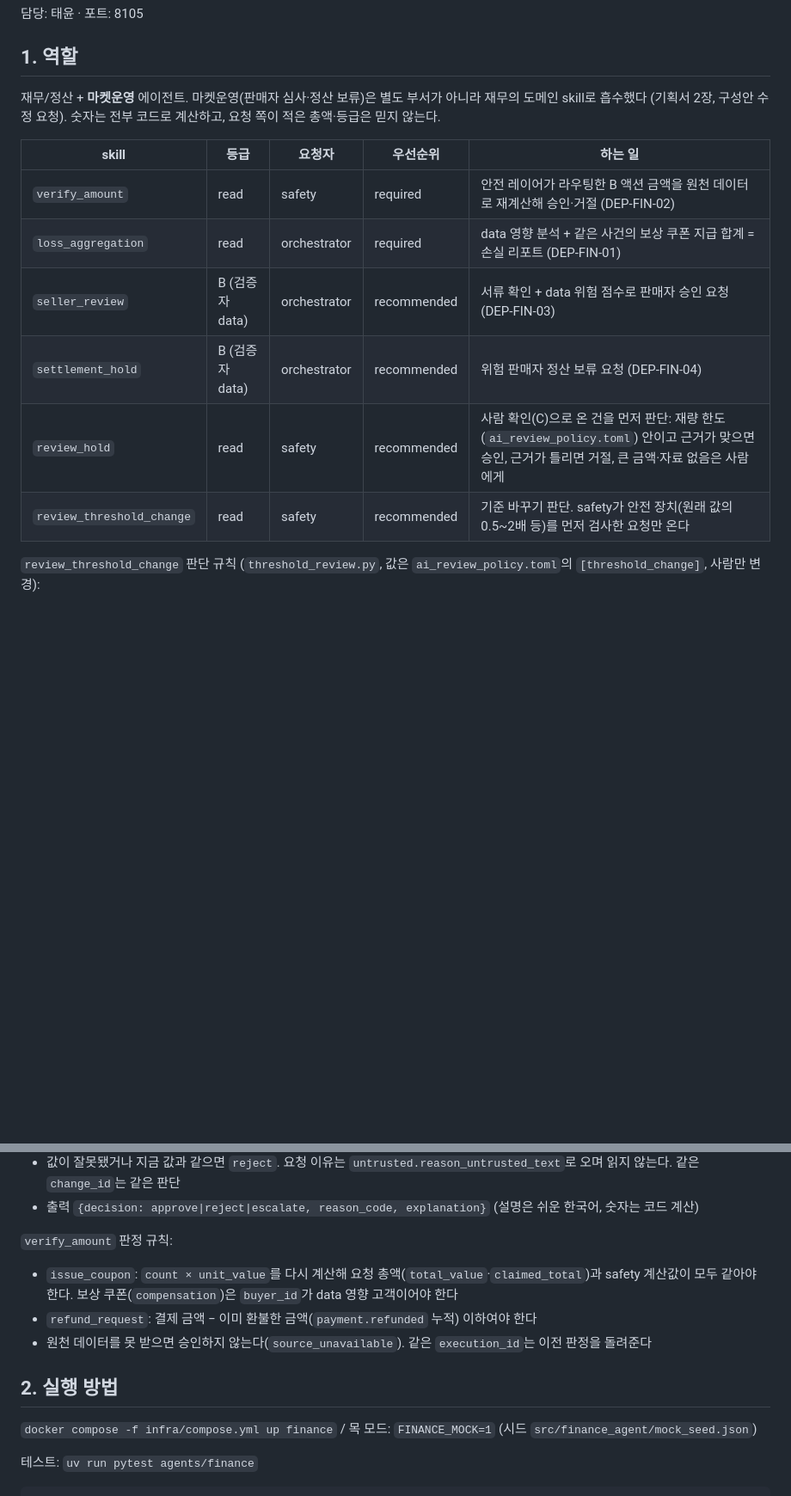
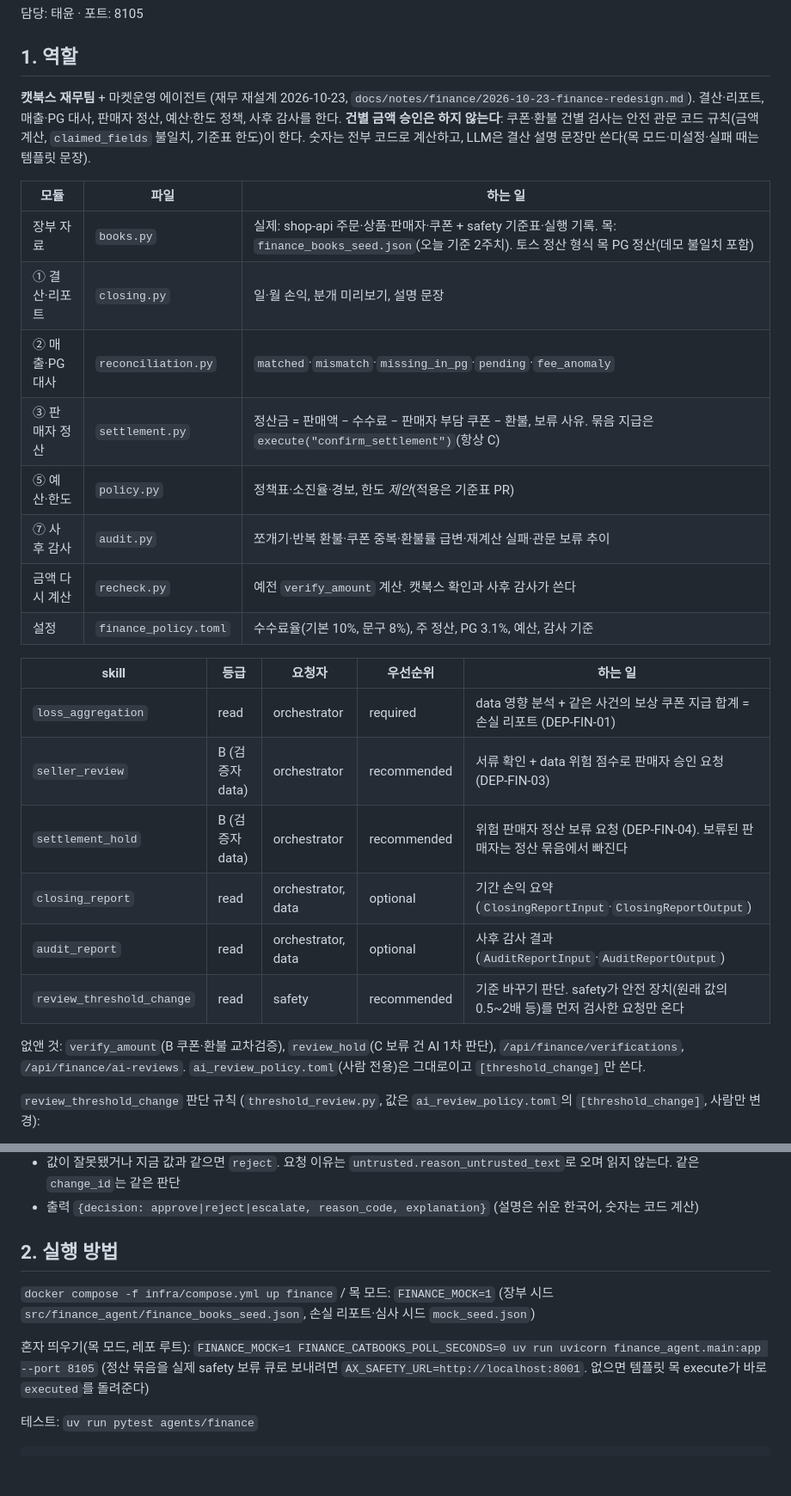
Before and after one commit to ax-company-hq/ax-backend, a Markdown page: agents/finance/README.md, 2 parts joined by grey strips. Shown at 86% size. GitHub-like rendering; blank space fills up the shorter version.

Commit message:
docs(finance): document the finance team redesign in README and admin guide
Co-Authored-By: Claude Opus 5.5 <noreply@anthropic.com>
Claude-Session: https://claude.ai/code/session_01BKMntFA2JfC5YEDYXiVjDS

```diff
--- a/agents/finance/README.md
+++ b/agents/finance/README.md
@@ -1,17 +1,33 @@
 # agents/finance
 담당: 태윤 · 포트: 8105
 ## 1. 역할
-재무/정산 + **마켓운영** 에이전트. 마켓운영(판매자 심사·정산 보류)은 별도 부서가 아니라 재무의 도메인 skill로 흡수했다 (기획서 2장, 구성안 수정 요청).
-숫자는 전부 코드로 계산하고, 요청 쪽이 적은 총액·등급은 믿지 않는다.
+**캣북스 재무팀** + 마켓운영 에이전트 (재무 재설계 2026-10-23, `docs/notes/finance/2026-10-23-finance-redesign.md`).
+결산·리포트, 매출·PG 대사, 판매자 정산, 예산·한도 정책, 사후 감사를 한다. **건별 금액 승인은 하지 않는다**:
+쿠폰·환불 건별 검사는 안전 관문 코드 규칙(금액 계산, `claimed_fields` 불일치, 기준표 한도)이 한다.
+숫자는 전부 코드로 계산하고, LLM은 결산 설명 문장만 쓴다(목 모드·미설정·실패 때는 템플릿 문장).
+
+| 모듈 | 파일 | 하는 일 |
+| --- | --- | --- |
+| 장부 자료 | `books.py` | 실제: shop-api 주문·상품·판매자·쿠폰 + safety 기준표·실행 기록. 목: `finance_books_seed.json`(오늘 기준 2주치). 토스 정산 형식 목 PG 정산(데모 불일치 포함) |
+| ① 결산·리포트 | `closing.py` | 일·월 손익, 분개 미리보기, 설명 문장 |
+| ② 매출·PG 대사 | `reconciliation.py` | `matched`·`mismatch`·`missing_in_pg`·`pending`·`fee_anomaly` |
+| ③ 판매자 정산 | `settlement.py` | 정산금 = 판매액 − 수수료 − 판매자 부담 쿠폰 − 환불, 보류 사유. 묶음 지급은 `execute("confirm_settlement")`(항상 C) |
+| ⑤ 예산·한도 | `policy.py` | 정책표·소진율·경보, 한도 *제안*(적용은 기준표 PR) |
+| ⑦ 사후 감사 | `audit.py` | 쪼개기·반복 환불·쿠폰 중복·환불률 급변·재계산 실패·관문 보류 추이 |
+| 금액 다시 계산 | `recheck.py` | 예전 `verify_amount` 계산. 캣북스 확인과 사후 감사가 쓴다 |
+| 설정 | `finance_policy.toml` | 수수료율(기본 10%, 문구 8%), 주 정산, PG 3.1%, 예산, 감사 기준 |
 
 | skill | 등급 | 요청자 | 우선순위 | 하는 일 |
 | --- | --- | --- | --- | --- |
-| `verify_amount` | read | safety | required | 안전 레이어가 라우팅한 B 액션 금액을 원천 데이터로 재계산해 승인·거절 (DEP-FIN-02) |
 | `loss_aggregation` | read | orchestrator | required | data 영향 분석 + 같은 사건의 보상 쿠폰 지급 합계 = 손실 리포트 (DEP-FIN-01) |
 | `seller_review` | B (검증자 data) | orchestrator | recommended | 서류 확인 + data 위험 점수로 판매자 승인 요청 (DEP-FIN-03) |
-| `settlement_hold` | B (검증자 data) | orchestrator | recommended | 위험 판매자 정산 보류 요청 (DEP-FIN-04) |
-| `review_hold` | read | safety | recommended | 사람 확인(C)으로 온 건을 먼저 판단: 재량 한도(`ai_review_policy.toml`) 안이고 근거가 맞으면 승인, 근거가 틀리면 거절, 큰 금액·자료 없음은 사람에게 |
+| `settlement_hold` | B (검증자 data) | orchestrator | recommended | 위험 판매자 정산 보류 요청 (DEP-FIN-04). 보류된 판매자는 정산 묶음에서 빠진다 |
+| `closing_report` | read | orchestrator, data | optional | 기간 손익 요약 (`ClosingReportInput`·`ClosingReportOutput`) |
+| `audit_report` | read | orchestrator, data | optional | 사후 감사 결과 (`AuditReportInput`·`AuditReportOutput`) |
 | `review_threshold_change` | read | safety | recommended | 기준 바꾸기 판단. safety가 안전 장치(원래 값의 0.5~2배 등)를 먼저 검사한 요청만 온다 |
+
+없앤 것: `verify_amount`(B 쿠폰·환불 교차검증), `review_hold`(C 보류 건 AI 1차 판단), `/api/finance/verifications`, `/api/finance/ai-reviews`.
+`ai_review_policy.toml`(사람 전용)은 그대로이고 `[threshold_change]`만 쓴다.
 
 `review_threshold_change` 판단 규칙 (`threshold_review.py`, 값은 `ai_review_policy.toml`의 `[threshold_change]`, 사람만 변경):
 - 입력 `{change_id, key, current_value, new_value, baseline, stats}`. `stats`(`holds_24h`·`executed_today`·`ai_approved_24h`·`human_approved_24h`·`expired_24h`)는 safety가 코드로 센 값
@@ -21,13 +37,11 @@
 - 값이 잘못됐거나 지금 값과 같으면 `reject`. 요청 이유는 `untrusted.reason_untrusted_text`로 오며 읽지 않는다. 같은 `change_id`는 같은 판단
 - 출력 `{decision: approve|reject|escalate, reason_code, explanation}` (설명은 쉬운 한국어, 숫자는 코드 계산)
 
-`verify_amount` 판정 규칙:
-- `issue_coupon`: `count × unit_value`를 다시 계산해 요청 총액(`total_value`·`claimed_total`)과 safety 계산값이 모두 같아야 한다. 보상 쿠폰(`compensation`)은 `buyer_id`가 data 영향 고객이어야 한다
-- `refund_request`: 결제 금액 − 이미 환불한 금액(`payment.refunded` 누적) 이하여야 한다
-- 원천 데이터를 못 받으면 승인하지 않는다(`source_unavailable`). 같은 `execution_id`는 이전 판정을 돌려준다
+## 2. 실행 방법
+`docker compose -f infra/compose.yml up finance` / 목 모드: `FINANCE_MOCK=1` (장부 시드 `src/finance_agent/finance_books_seed.json`, 손실 리포트·심사 시드 `mock_seed.json`)
 
-## 2. 실행 방법
-`docker compose -f infra/compose.yml up finance` / 목 모드: `FINANCE_MOCK=1` (시드 `src/finance_agent/mock_seed.json`)
+혼자 띄우기(목 모드, 레포 루트): `FINANCE_MOCK=1 FINANCE_CATBOOKS_POLL_SECONDS=0 uv run uvicorn finance_agent.main:app --port 8105`
+(정산 묶음을 실제 safety 보류 큐로 보내려면 `AX_SAFETY_URL=http://localhost:8001`. 없으면 템플릿 목 execute가 바로 `executed`를 돌려준다)
 
 테스트: `uv run pytest agents/finance`
 
```
Also changed, not shown: other parts of agents/finance/README.md (+10 -3 lines), 1 other file.
